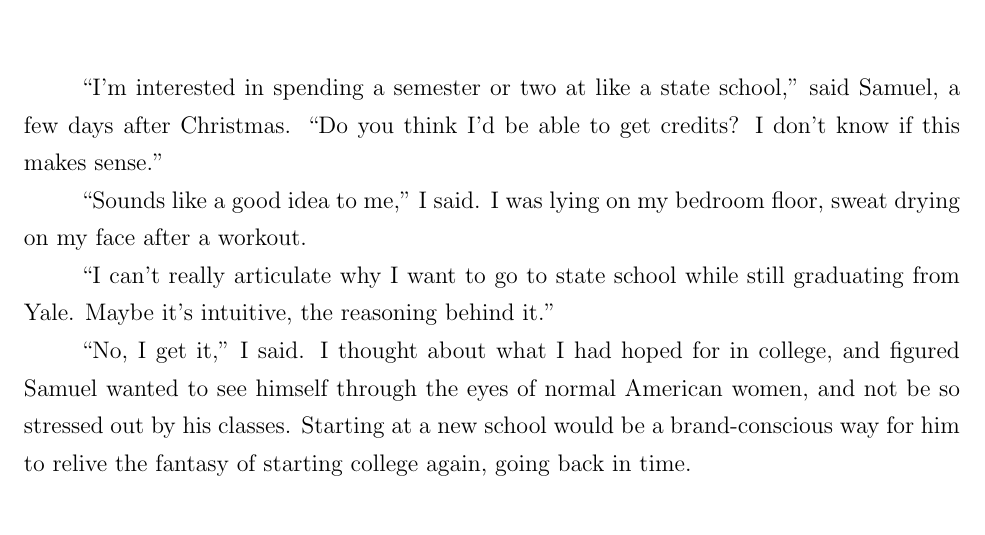
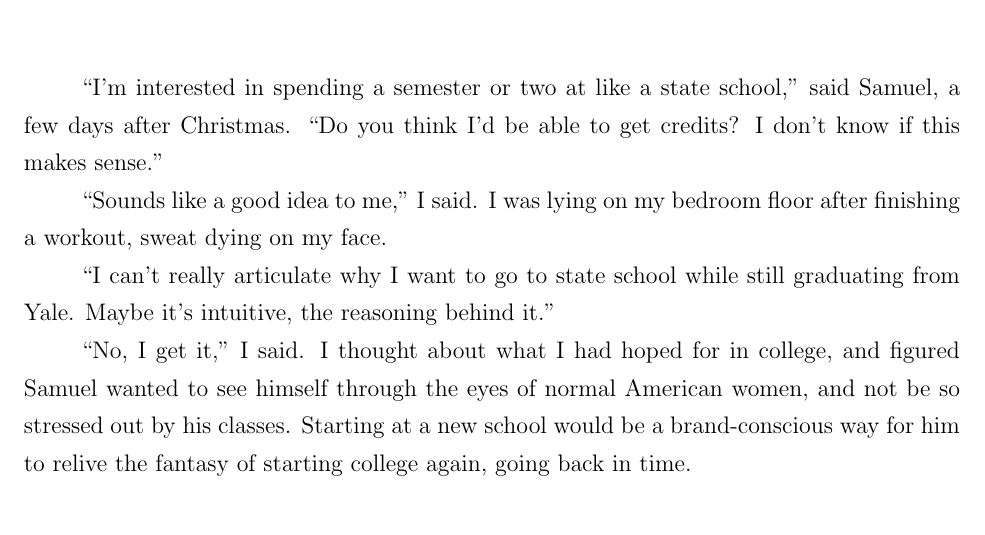
Before and after one commit to ptsteadman/college-memoir, a LaTeX book (college-memoir.tex, which reads chapters/wretched.tex): part of page 1 of 9, cut so that both start at the same text. Compiled offline with pdfLaTeX.

Commit message:
Merge commit

```diff
--- a/chapters/wretched.tex
+++ b/chapters/wretched.tex
@@ -2,8 +2,8 @@
 Samuel, a few days after Christmas.  ``Do you think I'd be able to get credits?
 I don't know if this makes sense.''
 
-``Sounds like a good idea to me,'' I said.  I was lying on my bedroom floor,
-sweat drying on my face after a workout.
+``Sounds like a good idea to me,'' I said.  I was lying on my bedroom floor
+after finishing a workout, sweat dying on my face.
 
 ``I can't really articulate why I want to go to state school while still
 graduating from Yale.   Maybe it's intuitive, the reasoning behind it.''
```
